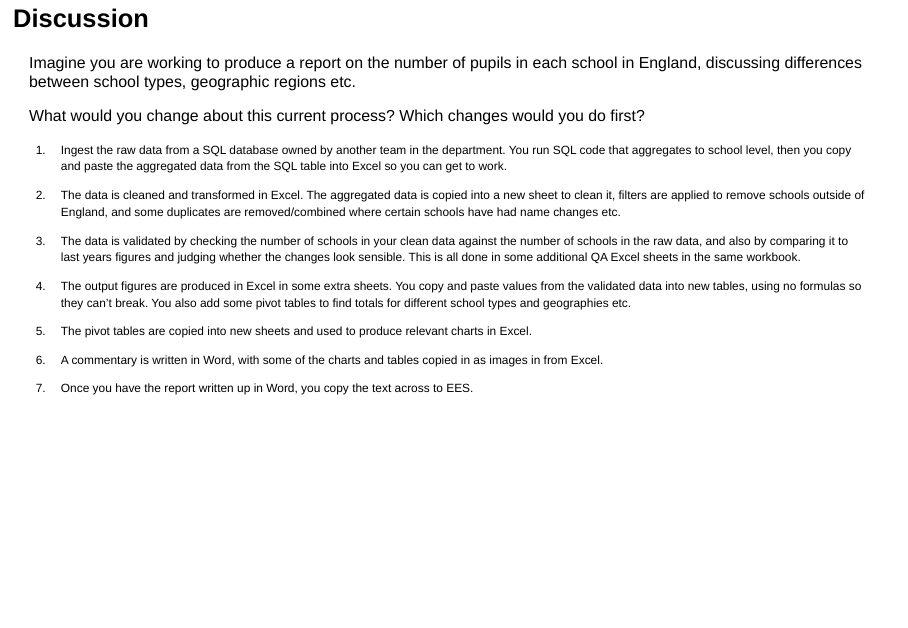
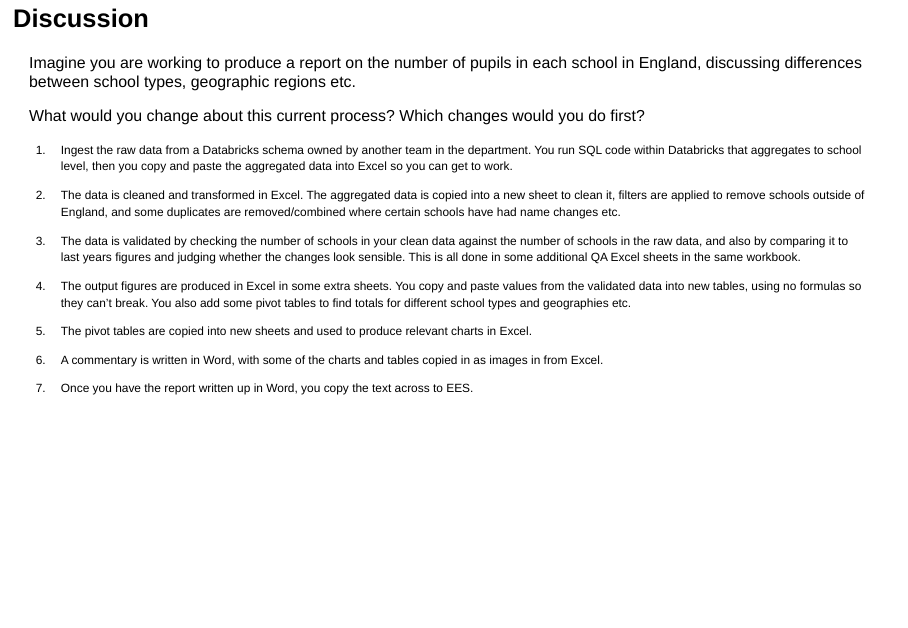
Before and after one commit to dfe-analytical-services/techskills_workshops, a Quarto document (slides/RFM_slides_part_1.qmd): page 35 of 48. Rendered offline with R 4.5, knitr and Pandoc in place of Quarto, with nearby package versions; drawn as Slidy slides in place of the format the file asks for.

Commit message:
Update SQL reference to Databricks

```diff
--- a/slides/RFM_slides_part_1.qmd
+++ b/slides/RFM_slides_part_1.qmd
@@ -463,7 +463,7 @@ Imagine you are working to produce a report on the number of pupils in each scho
 What would you change about this current process? Which changes would you do first?
 
 ::: {style="font-size: 75%;"}
-1.  Ingest the raw data from a SQL database owned by another team in the department. You run SQL code that aggregates to school level, then you copy and paste the aggregated data from the SQL table into Excel so you can get to work.
+1.  Ingest the raw data from a Databricks schema owned by another team in the department. You run SQL code within Databricks that aggregates to school level, then you copy and paste the aggregated data into Excel so you can get to work.
 
 2.  The data is cleaned and transformed in Excel. The aggregated data is copied into a new sheet to clean it, filters are applied to remove schools outside of England, and some duplicates are removed/combined where certain schools have had name changes etc.
 
```
Also changed, not shown: slides/RFM_slides_part_1.html.
